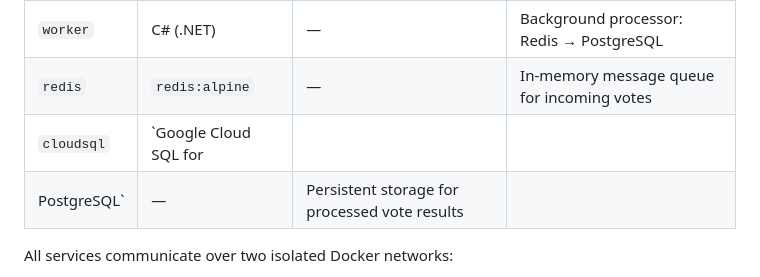
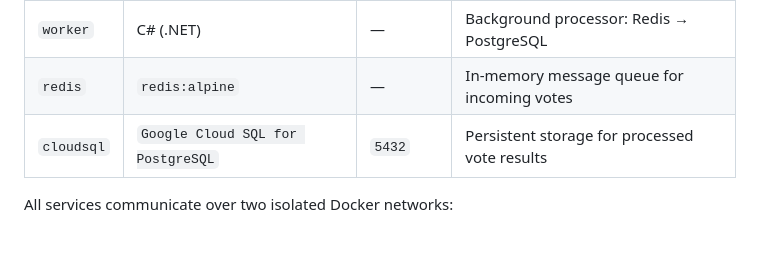
Before and after one commit to stackcouture/voting-app, a Markdown page: README.md, the part around the change. Drawn GitHub-style; blank space fills up the shorter version.

Commit message:
#update the readme.md in the voting-app repo

```diff
--- a/README.md
+++ b/README.md
@@ -62,8 +62,7 @@ Built on top of [Docker's Example Voting App](https://github.com/dockersamples/e
 | `result`   | Node.js (Express)   | `8081`      | Web UI for viewing real-time results             |
 | `worker`   | C# (.NET)           |  —          | Background processor: Redis → PostgreSQL         |
 | `redis`    | `redis:alpine`      |  —          | In-memory message queue for incoming votes        |
-| `cloudsql` | `Google Cloud SQL for
-                PostgreSQL`       | —           | Persistent storage for processed vote results    |
+| `cloudsql` | `Google Cloud SQL for PostgreSQL`       | `5432`           | Persistent storage for processed vote results    |
 
 All services communicate over two isolated Docker networks:
 - **`front-tier`** — vote, result (browser-accessible)
```
